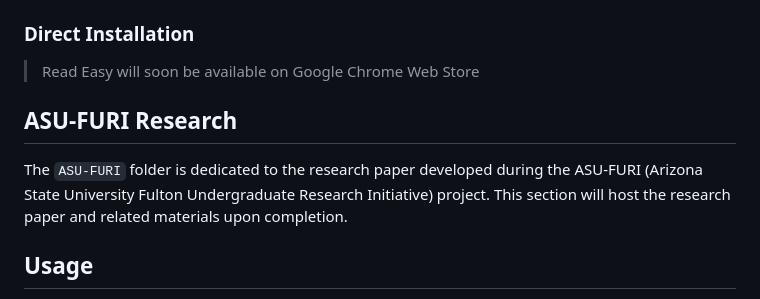
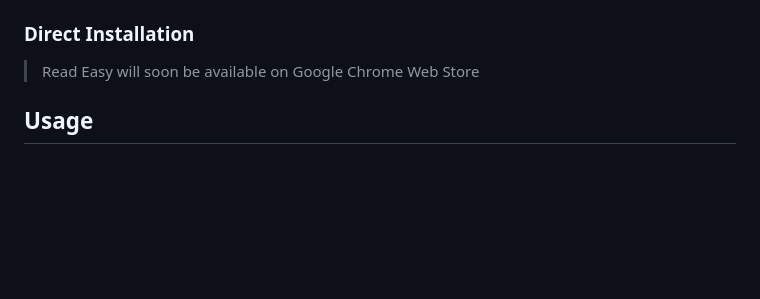
Before and after one commit to sherwinvishesh/Read-Easy, a Markdown page: README.md, the part around the change. Drawn GitHub-style; blank space fills up the shorter version.

```diff
--- a/README.md
+++ b/README.md
@@ -59,8 +59,6 @@ To get started with Read Easy, follow these steps:
 ### Direct Installation
 > Read Easy will soon be available on Google Chrome Web Store
 
-## ASU-FURI Research
-The `ASU-FURI` folder is dedicated to the research paper developed during the ASU-FURI (Arizona State University Fulton Undergraduate Research Initiative) project. This section will host the research paper and related materials upon completion.
 
 
 ## Usage
```
